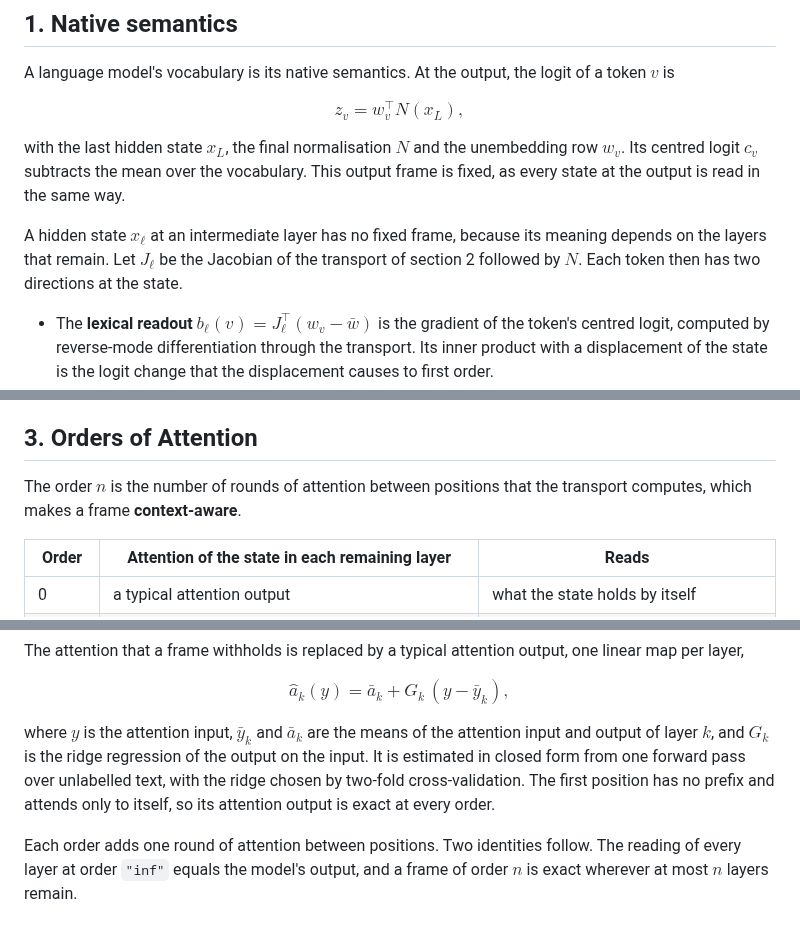
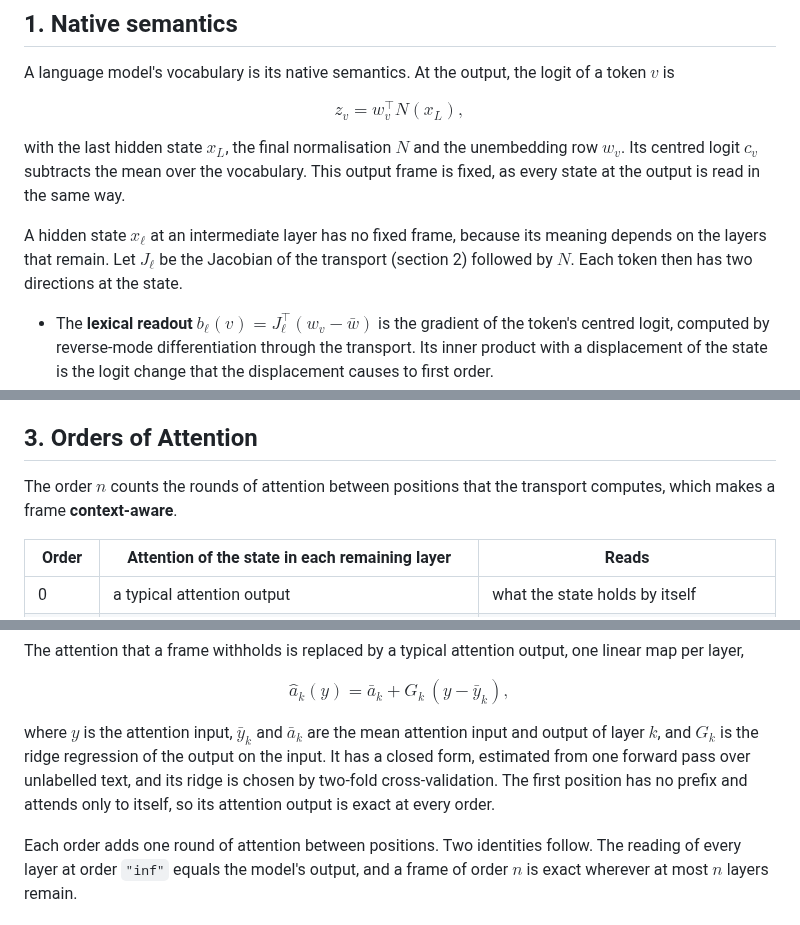
Before and after one commit to jianguda/lexframe, a Markdown page: docs/MECHANISM.md, 3 parts joined by grey strips. Rendered like a GitHub page.

```diff
--- a/docs/MECHANISM.md
+++ b/docs/MECHANISM.md
@@ -10,7 +10,7 @@ $$z_v = w_v^\top N(x_L),$$
 
 with the last hidden state $x_L$, the final normalisation $N$ and the unembedding row $w_v$. Its centred logit $c_v$ subtracts the mean over the vocabulary. This output frame is fixed, as every state at the output is read in the same way.
 
-A hidden state $x_\ell$ at an intermediate layer has no fixed frame, because its meaning depends on the layers that remain. Let $J_\ell$ be the Jacobian of the transport of section 2 followed by $N$. Each token then has two directions at the state.
+A hidden state $x_\ell$ at an intermediate layer has no fixed frame, because its meaning depends on the layers that remain. Let $J_\ell$ be the Jacobian of the transport (section 2) followed by $N$. Each token then has two directions at the state.
 
 - The **lexical readout** $b_\ell(v) = J_\ell^\top (w_v - \bar w)$ is the gradient of the token's centred logit, computed by reverse-mode differentiation through the transport. Its inner product with a displacement of the state is the logit change that the displacement causes to first order.
 - The **lexical basis** $s_\ell(v) = J_\ell^{+} s_v$ is the move of the state that raises the token alone, where $s_v = (W^\top W)^{-1} w_v$ is the output basis vector of $v$. It solves the damped least-squares problem
@@ -33,7 +33,7 @@ and their softmax is the reading of the state, a distribution over the next toke
 
 ## 3. Orders of Attention
 
-The order $n$ is the number of rounds of attention between positions that the transport computes, which makes a frame **context-aware**.
+The order $n$ counts the rounds of attention between positions that the transport computes, which makes a frame **context-aware**.
 
 | Order | Attention of the state in each remaining layer | Reads |
 |---|---|---|
@@ -47,6 +47,6 @@ The attention that a frame withholds is replaced by a typical attention output,
 
 $$\hat a_k(y) = \bar a_k + G_k\, (y - \bar y_k),$$
 
-where $y$ is the attention input, $\bar y_k$ and $\bar a_k$ are the means of the attention input and output of layer $k$, and $G_k$ is the ridge regression of the output on the input. It is estimated in closed form from one forward pass over unlabelled text, with the ridge chosen by two-fold cross-validation. The first position has no prefix and attends only to itself, so its attention output is exact at every order.
+where $y$ is the attention input, $\bar y_k$ and $\bar a_k$ are the mean attention input and output of layer $k$, and $G_k$ is the ridge regression of the output on the input. It has a closed form, estimated from one forward pass over unlabelled text, and its ridge is chosen by two-fold cross-validation. The first position has no prefix and attends only to itself, so its attention output is exact at every order.
 
 Each order adds one round of attention between positions. Two identities follow. The reading of every layer at order `"inf"` equals the model's output, and a frame of order $n$ is exact wherever at most $n$ layers remain.
```
Also changed, not shown: README.md (+8 -4 lines), docs/USAGE.md (+7 -4 lines), assets/lenses-minicpm.png (added), assets/lenses-qwen.png (added), 14 other files.
